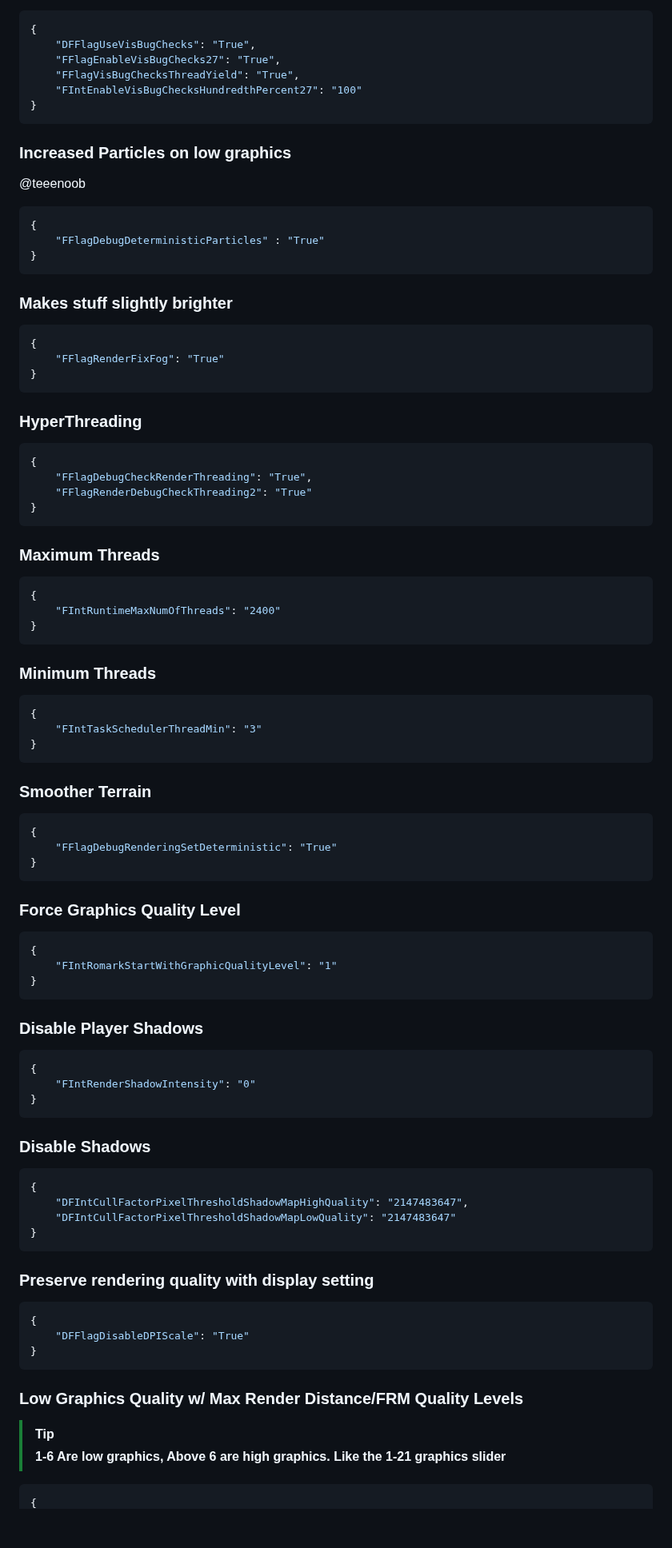
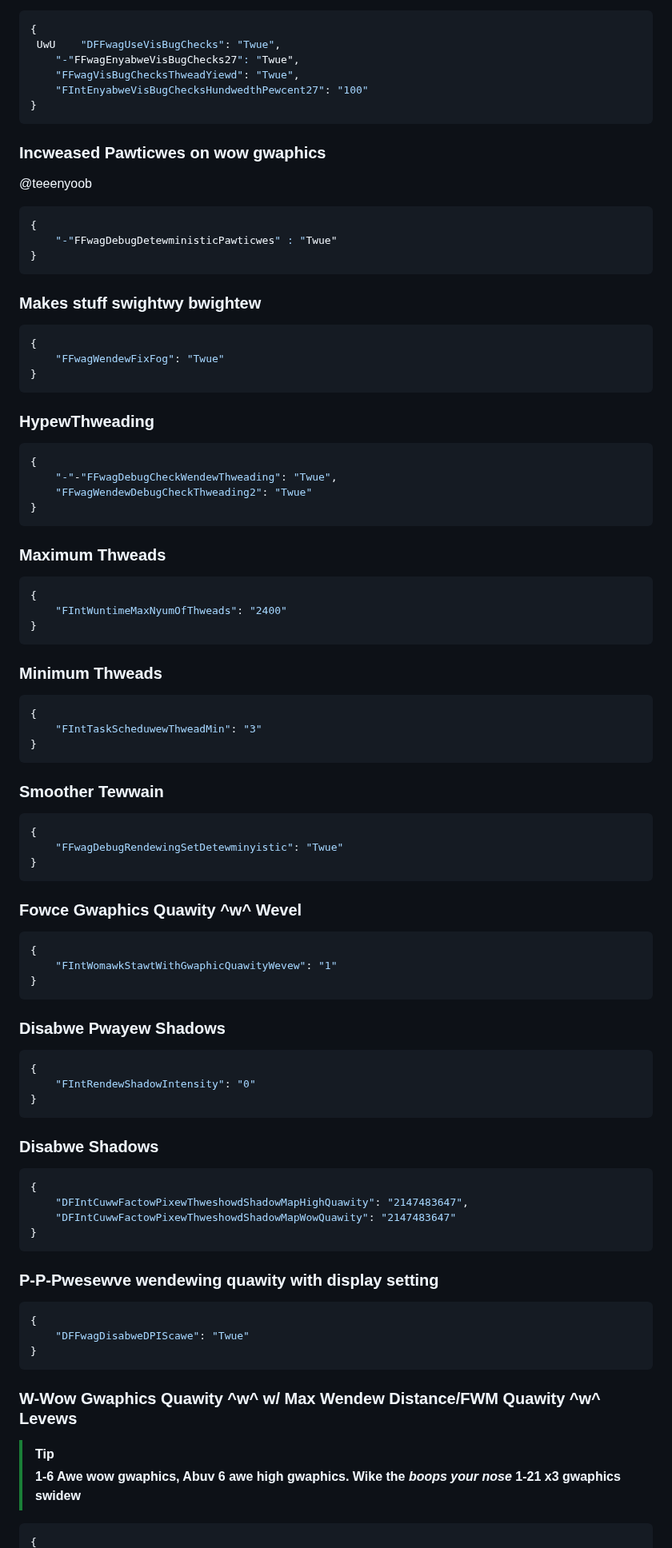
Before and after one commit to virtualflags/archive, a Markdown page: Fast Flags/Graphical Settings.md, the part around one of its changes. Shown at 80% size. GitHub-like rendering; blank space fills up the shorter version.

````diff
--- a/Fast Flags/Graphical Settings.md
+++ b/Fast Flags/Graphical Settings.md
@@ -70,76 +70,76 @@ order: -3
 ```json
 {
-    "DFFlagUseVisBugChecks": "True",
-    "FFlagEnableVisBugChecks27": "True",
-    "FFlagVisBugChecksThreadYield": "True",
-    "FIntEnableVisBugChecksHundredthPercent27": "100"
+ UwU    "DFFwagUseVisBugChecks": "Twue",
+    "-"FFwagEnyabweVisBugChecks27": "Twue",
+    "FFwagVisBugChecksThweadYiewd": "Twue",
+    "FIntEnyabweVisBugChecksHundwedthPewcent27": "100"
 }
 ```
-### Increased Particles on low graphics
-@teeenoob
+### Incweased Pawticwes on wow gwaphics
+@teeenyoob
 ```json
 {
-    "FFlagDebugDeterministicParticles" : "True"
+    "-"FFwagDebugDetewministicPawticwes" : "Twue"
 }
 ```
-### Makes stuff slightly brighter
+### Makes stuff swightwy bwightew
 ```json
 {
-    "FFlagRenderFixFog": "True"
+    "FFwagWendewFixFog": "Twue"
 }
 ```
-### HyperThreading
+### HypewThweading
 ```json
 {
-    "FFlagDebugCheckRenderThreading": "True",
-    "FFlagRenderDebugCheckThreading2": "True"
+    "-"-"FFwagDebugCheckWendewThweading": "Twue",
+    "FFwagWendewDebugCheckThweading2": "Twue"
 }
 ```
-### Maximum Threads
+### Maximum Thweads
 ```json
 {
-    "FIntRuntimeMaxNumOfThreads": "2400"
+    "FIntWuntimeMaxNyumOfThweads": "2400"
 }
 ```
-### Minimum Threads
+### Minimum Thweads
 ```json
 {
-    "FIntTaskSchedulerThreadMin": "3"
+    "FIntTaskScheduwewThweadMin": "3"
 }
 ```
-### Smoother Terrain
+### Smoother Tewwain
 ```json
 {
-    "FFlagDebugRenderingSetDeterministic": "True"
+    "FFwagDebugRendewingSetDetewminyistic": "Twue"
 }
 ```
-### Force Graphics Quality Level
+### Fowce Gwaphics Quawity ^w^ Wevel
 ```json
 {
-    "FIntRomarkStartWithGraphicQualityLevel": "1"
+    "FIntWomawkStawtWithGwaphicQuawityWevew": "1"
 }
 ```
-### Disable Player Shadows
+### Disabwe Pwayew Shadows
 ```json
 {
-    "FIntRenderShadowIntensity": "0"
+    "FIntRendewShadowIntensity": "0"
 }
 ```
-### Disable Shadows
+### Disabwe Shadows
 ```json
 {
-    "DFIntCullFactorPixelThresholdShadowMapHighQuality": "2147483647",
-    "DFIntCullFactorPixelThresholdShadowMapLowQuality": "2147483647"
+    "DFIntCuwwFactowPixewThweshowdShadowMapHighQuawity": "2147483647",
+    "DFIntCuwwFactowPixewThweshowdShadowMapWowQuawity": "2147483647"
 }
 ```
-### Preserve rendering quality with display setting
+### P-P-Pwesewve wendewing quawity with display setting
 ```json
 {
-    "DFFlagDisableDPIScale": "True"
+    "DFFwagDisabweDPIScawe": "Twue"
 }
 ```
-### Low Graphics Quality w/ Max Render Distance/FRM Quality Levels
+### W-Wow Gwaphics Quawity ^w^ w/ Max Wendew Distance/FWM Quawity ^w^ Levews
 > [!TIP]
-> **1-6 Are low graphics, Above 6 are high graphics. Like the 1-21 graphics slider**
+> **1-6 Awe wow gwaphics, Abuv 6 awe high gwaphics. Wike the *boops your nose* 1-21 x3 gwaphics swidew**
 ```json
 {
````
Also changed, not shown: other parts of Fast Flags/Graphical Settings.md (+107 -107 lines).
